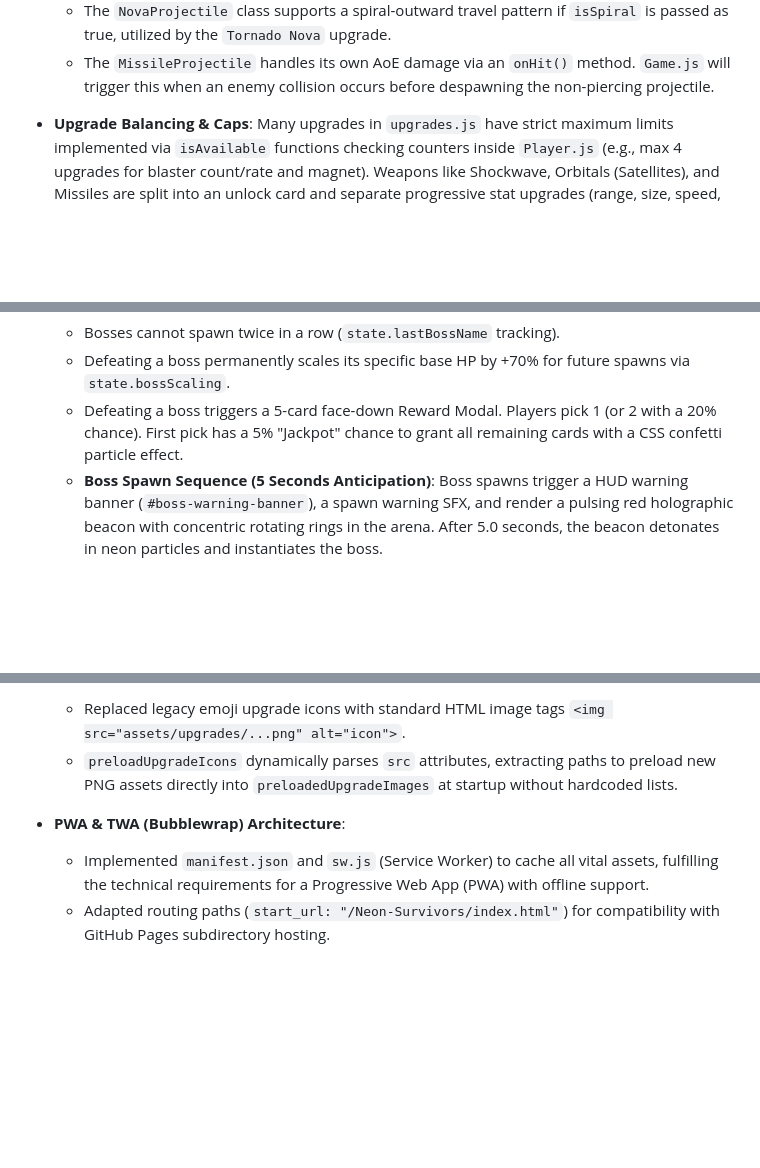
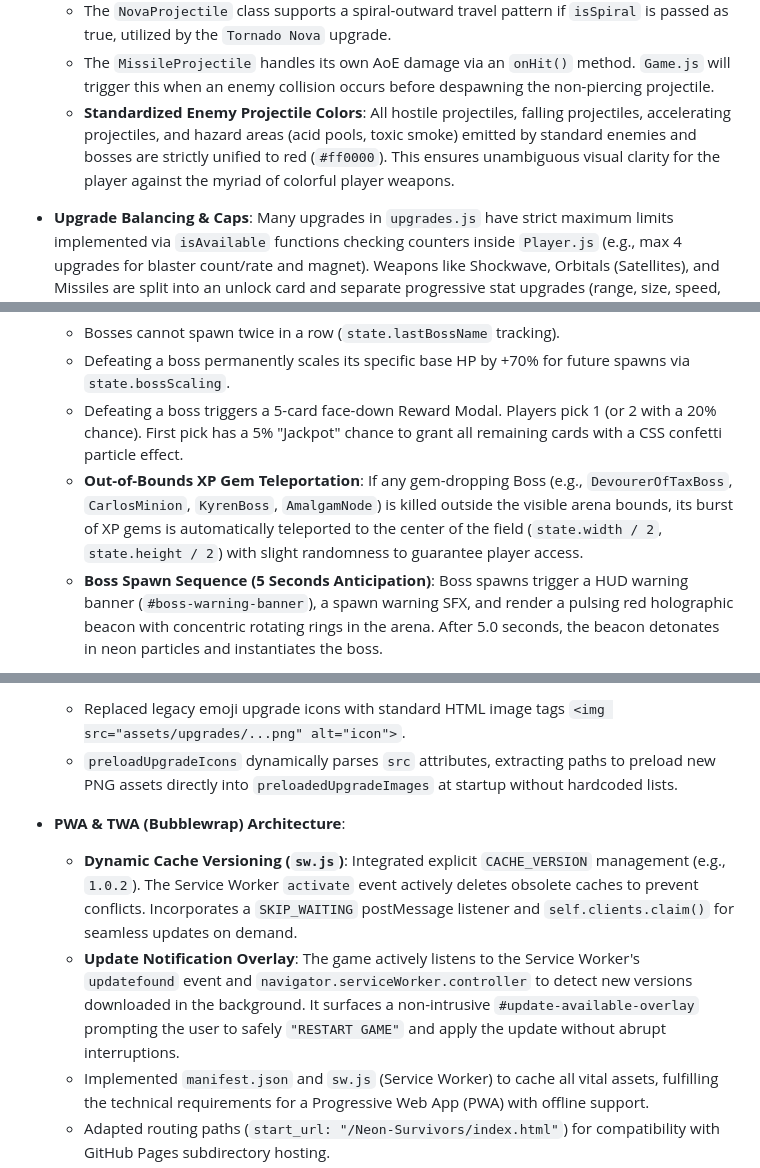
Before and after one commit to tsuhikuriislife-lab/Neon-Survivors, a Markdown page: AGENTS.md, 3 parts joined by grey strips. Drawn GitHub-style; blank space fills up the shorter version.

Commit message:
feat: standardize enemy projectile colors to red for clarity and implement out-of-bounds gem teleportation

```diff
--- a/AGENTS.md
+++ b/AGENTS.md
@@ -90,6 +90,7 @@ This repository contains a browser-based arena survival game ("Neon Survivors").
   - The player's main blaster supports a `homingStrength` mechanic for subtly tracking targets.
   - The `NovaProjectile` class supports a spiral-outward travel pattern if `isSpiral` is passed as true, utilized by the `Tornado Nova` upgrade.
   - The `MissileProjectile` handles its own AoE damage via an `onHit()` method. `Game.js` will trigger this when an enemy collision occurs before despawning the non-piercing projectile.
+  - **Standardized Enemy Projectile Colors**: All hostile projectiles, falling projectiles, accelerating projectiles, and hazard areas (acid pools, toxic smoke) emitted by standard enemies and bosses are strictly unified to red (`#ff0000`). This ensures unambiguous visual clarity for the player against the myriad of colorful player weapons.
 - **Upgrade Balancing & Caps**: Many upgrades in `upgrades.js` have strict maximum limits implemented via `isAvailable` functions checking counters inside `Player.js` (e.g., max 4 upgrades for blaster count/rate and magnet). Weapons like Shockwave, Orbitals (Satellites), and Missiles are split into an unlock card and separate progressive stat upgrades (range, size, speed, etc.).
 - **Upgrade Rarities & Infinite Scaling**:
   - Upgrades are categorized by rarity (`common` 60%, `uncommon` 20%, `rare` 15%, `legendary` 5%).
@@ -101,6 +102,7 @@ This repository contains a browser-based arena survival game ("Neon Survivors").
   - Bosses cannot spawn twice in a row (`state.lastBossName` tracking).
   - Defeating a boss permanently scales its specific base HP by +70% for future spawns via `state.bossScaling`.
   - Defeating a boss triggers a 5-card face-down Reward Modal. Players pick 1 (or 2 with a 20% chance). First pick has a 5% "Jackpot" chance to grant all remaining cards with a CSS confetti particle effect.
+  - **Out-of-Bounds XP Gem Teleportation**: If any gem-dropping Boss (e.g., `DevourerOfTaxBoss`, `CarlosMinion`, `KyrenBoss`, `AmalgamNode`) is killed outside the visible arena bounds, its burst of XP gems is automatically teleported to the center of the field (`state.width / 2`, `state.height / 2`) with slight randomness to guarantee player access.
   - **Boss Spawn Sequence (5 Seconds Anticipation)**: Boss spawns trigger a HUD warning banner (`#boss-warning-banner`), a spawn warning SFX, and render a pulsing red holographic beacon with concentric rotating rings in the arena. After 5.0 seconds, the beacon detonates in neon particles and instantiates the boss.
 - **Arena Dimensions & Camera**:
   - Fixed square arena dimensions of `1920 x 1920` with canonical center at `(960, 960)`.
@@ -198,6 +200,8 @@ This repository contains a browser-based arena survival game ("Neon Survivors").
   - Replaced legacy emoji upgrade icons with standard HTML image tags `<img src="assets/upgrades/...png" alt="icon">`.
   - `preloadUpgradeIcons` dynamically parses `src` attributes, extracting paths to preload new PNG assets directly into `preloadedUpgradeImages` at startup without hardcoded lists.
 - **PWA & TWA (Bubblewrap) Architecture**:
+  - **Dynamic Cache Versioning (`sw.js`)**: Integrated explicit `CACHE_VERSION` management (e.g., `1.0.2`). The Service Worker `activate` event actively deletes obsolete caches to prevent conflicts. Incorporates a `SKIP_WAITING` postMessage listener and `self.clients.claim()` for seamless updates on demand.
+  - **Update Notification Overlay**: The game actively listens to the Service Worker's `updatefound` event and `navigator.serviceWorker.controller` to detect new versions downloaded in the background. It surfaces a non-intrusive `#update-available-overlay` prompting the user to safely `"RESTART GAME"` and apply the update without abrupt interruptions.
   - Implemented `manifest.json` and `sw.js` (Service Worker) to cache all vital assets, fulfilling the technical requirements for a Progressive Web App (PWA) with offline support.
   - Adapted routing paths (`start_url: "/Neon-Survivors/index.html"`) for compatibility with GitHub Pages subdirectory hosting.
   - Configured `@bubblewrap/cli` (`twa-manifest.json`) to generate an installable Android APK, effectively wrapping the web game in a Trusted Web Activity.
```
